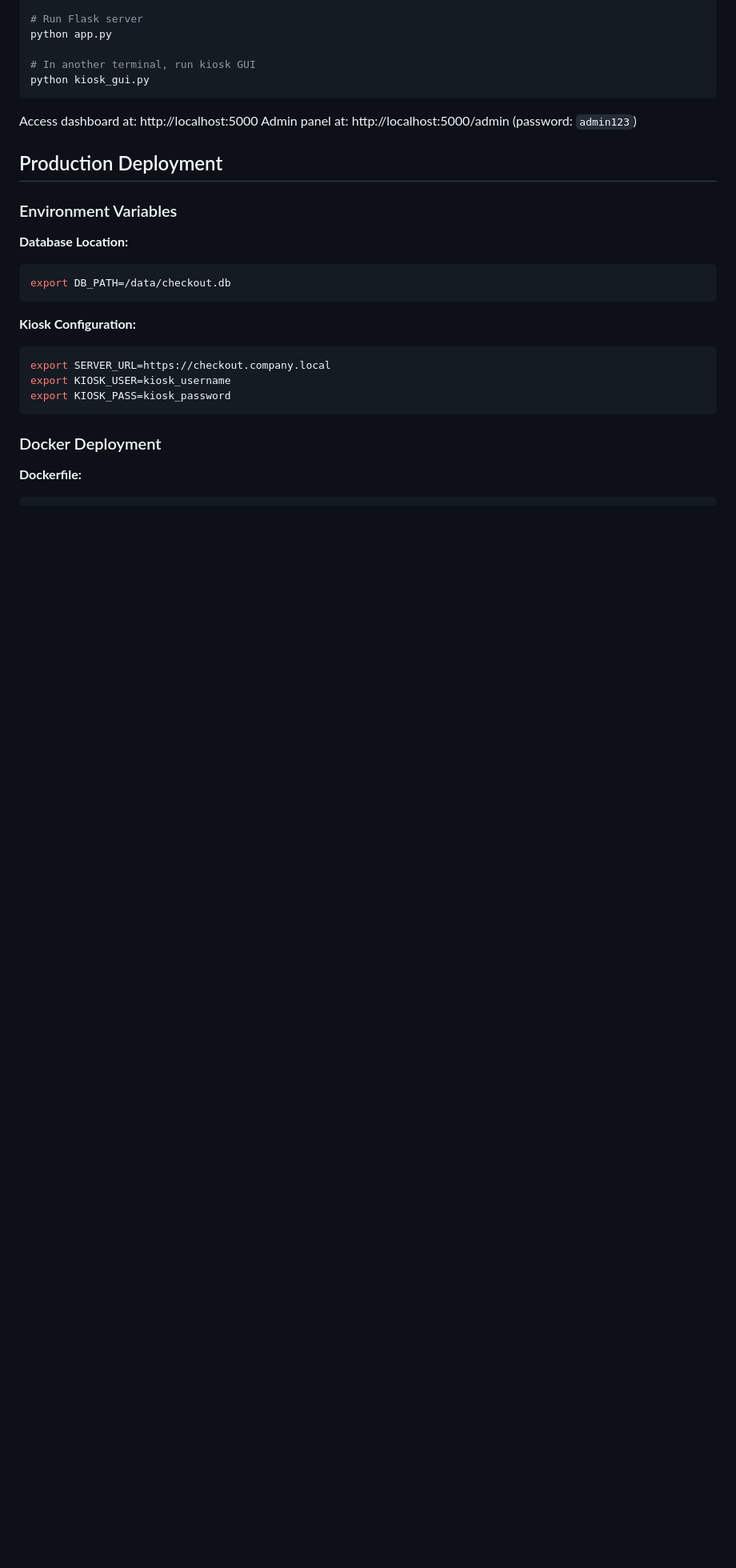
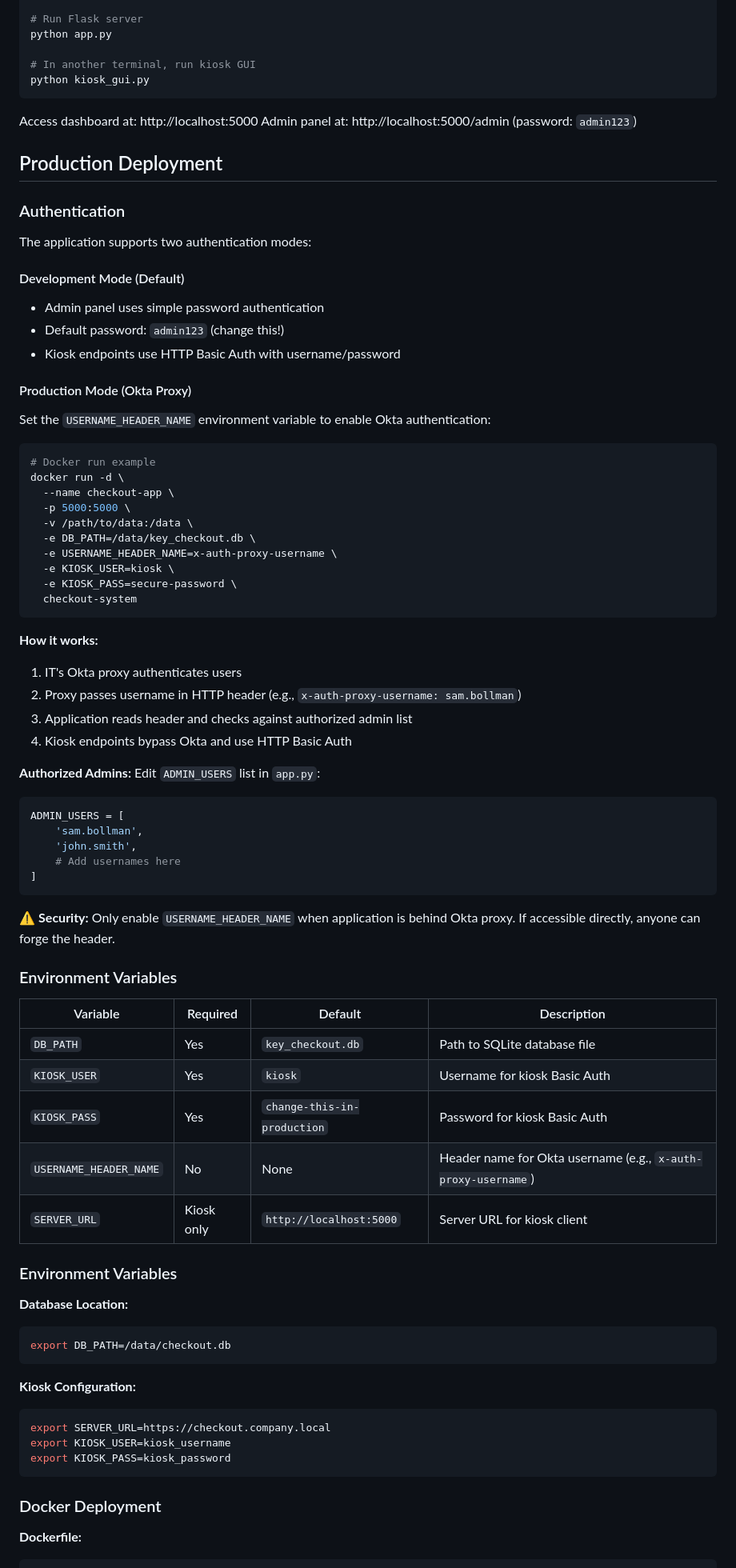
Before and after one commit to sambollman/checkout-system, a Markdown page: README.md, the part around the change. Shown at 80% size. GitHub-like rendering; blank space fills up the shorter version.

Commit message:
Document OKTA proxy authentication configuration

````diff
--- a/README.md
+++ b/README.md
@@ -56,6 +56,58 @@ Access dashboard at: http://localhost:5000
 Admin panel at: http://localhost:5000/admin (password: `admin123`)
 
 ## Production Deployment
+### Authentication
+
+The application supports two authentication modes:
+
+#### Development Mode (Default)
+- Admin panel uses simple password authentication
+- Default password: `admin123` (change this!)
+- Kiosk endpoints use HTTP Basic Auth with username/password
+
+#### Production Mode (Okta Proxy)
+Set the `USERNAME_HEADER_NAME` environment variable to enable Okta authentication:
+```bash
+# Docker run example
+docker run -d \
+  --name checkout-app \
+  -p 5000:5000 \
+  -v /path/to/data:/data \
+  -e DB_PATH=/data/key_checkout.db \
+  -e USERNAME_HEADER_NAME=x-auth-proxy-username \
+  -e KIOSK_USER=kiosk \
+  -e KIOSK_PASS=secure-password \
+  checkout-system
+```
+
+**How it works:**
+1. IT's Okta proxy authenticates users
+2. Proxy passes username in HTTP header (e.g., `x-auth-proxy-username: sam.bollman`)
+3. Application reads header and checks against authorized admin list
+4. Kiosk endpoints bypass Okta and use HTTP Basic Auth
+
+**Authorized Admins:**
+Edit `ADMIN_USERS` list in `app.py`:
+```python
+ADMIN_USERS = [
+    'sam.bollman',
+    'john.smith',
+    # Add usernames here
+]
+```
+
+⚠️ **Security:** Only enable `USERNAME_HEADER_NAME` when application is behind Okta proxy. If accessible directly, anyone can forge the header.
+
+### Environment Variables
+
+| Variable | Required | Default | Description |
+|----------|----------|---------|-------------|
+| `DB_PATH` | Yes | `key_checkout.db` | Path to SQLite database file |
+| `KIOSK_USER` | Yes | `kiosk` | Username for kiosk Basic Auth |
+| `KIOSK_PASS` | Yes | `change-this-in-production` | Password for kiosk Basic Auth |
+| `USERNAME_HEADER_NAME` | No | None | Header name for Okta username (e.g., `x-auth-proxy-username`) |
+| `SERVER_URL` | Kiosk only | `http://localhost:5000` | Server URL for kiosk client |
+
 
 ### Environment Variables
 
````
